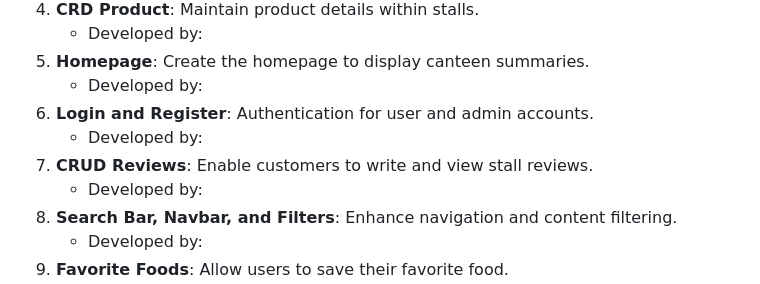
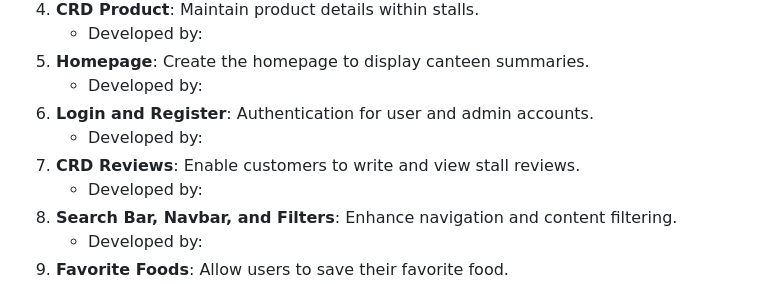
Before and after one commit to muzkii/final-project-PBP-group-K7, a Markdown page: README.md, the part around the change. GitHub-like rendering.

```diff
--- a/README.md
+++ b/README.md
@@ -41,7 +41,7 @@
     - Developed by:
 6. **Login and Register**: Authentication for user and admin accounts.
     - Developed by:
-7. **CRUD Reviews**: Enable customers to write and view stall reviews.
+7. **CRD Reviews**: Enable customers to write and view stall reviews.
     - Developed by:
 8. **Search Bar, Navbar, and Filters**: Enhance navigation and content filtering.
     - Developed by:
```
